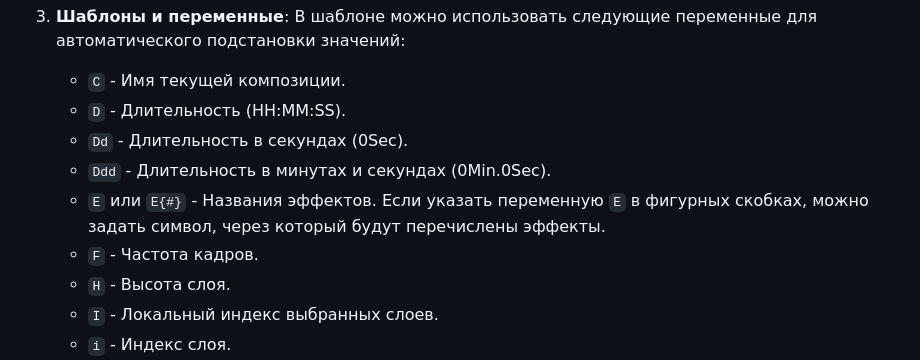
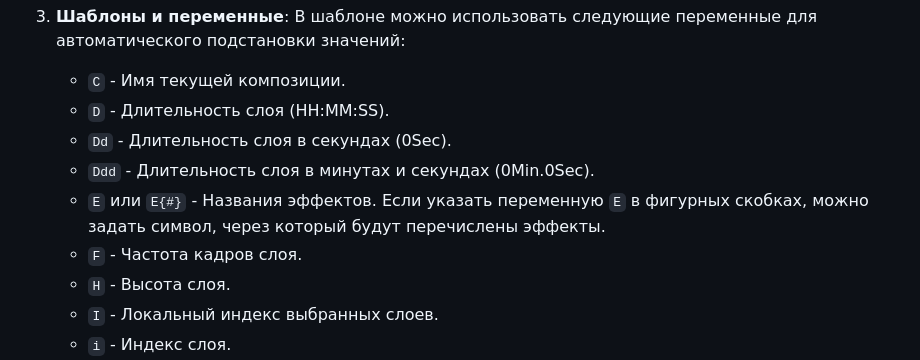
Before and after one commit to NlTROFlX/NitroNamer, a Markdown page: README.md, the part around the change. Rendered like a GitHub page.

```diff
--- a/README.md
+++ b/README.md
@@ -37,11 +37,11 @@ NitroNamer — это скрипт для Adobe After Effects, предназн
 3. **Шаблоны и переменные**:
    В шаблоне можно использовать следующие переменные для автоматического подстановки значений:
    - `C` - Имя текущей композиции.
-   - `D` - Длительность (HH:MM:SS).
-   - `Dd` - Длительность в секундах (0Sec).
-   - `Ddd` - Длительность в минутах и секундах (0Min.0Sec).
+   - `D` - Длительность слоя (HH:MM:SS).
+   - `Dd` - Длительность слоя в секундах (0Sec).
+   - `Ddd` - Длительность слоя в минутах и секундах (0Min.0Sec).
    - `E` или `E{#}` - Названия эффектов. Если указать переменную `E` в фигурных скобках, можно задать символ, через который будут перечислены эффекты.
-   - `F` - Частота кадров.
+   - `F` - Частота кадров слоя.
    - `H` - Высота слоя.
    - `I` - Локальный индекс выбранных слоев.
    - `i` - Индекс слоя.
```
